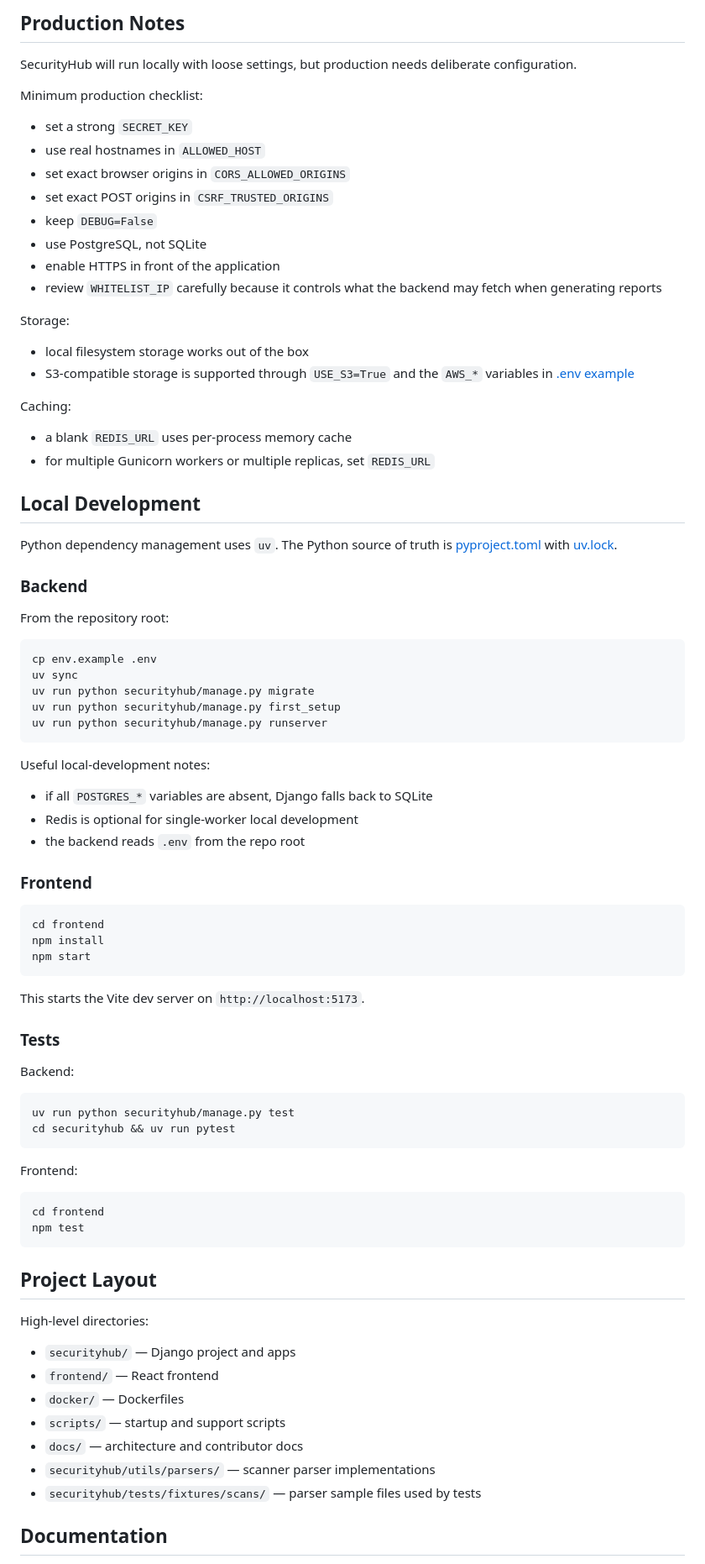
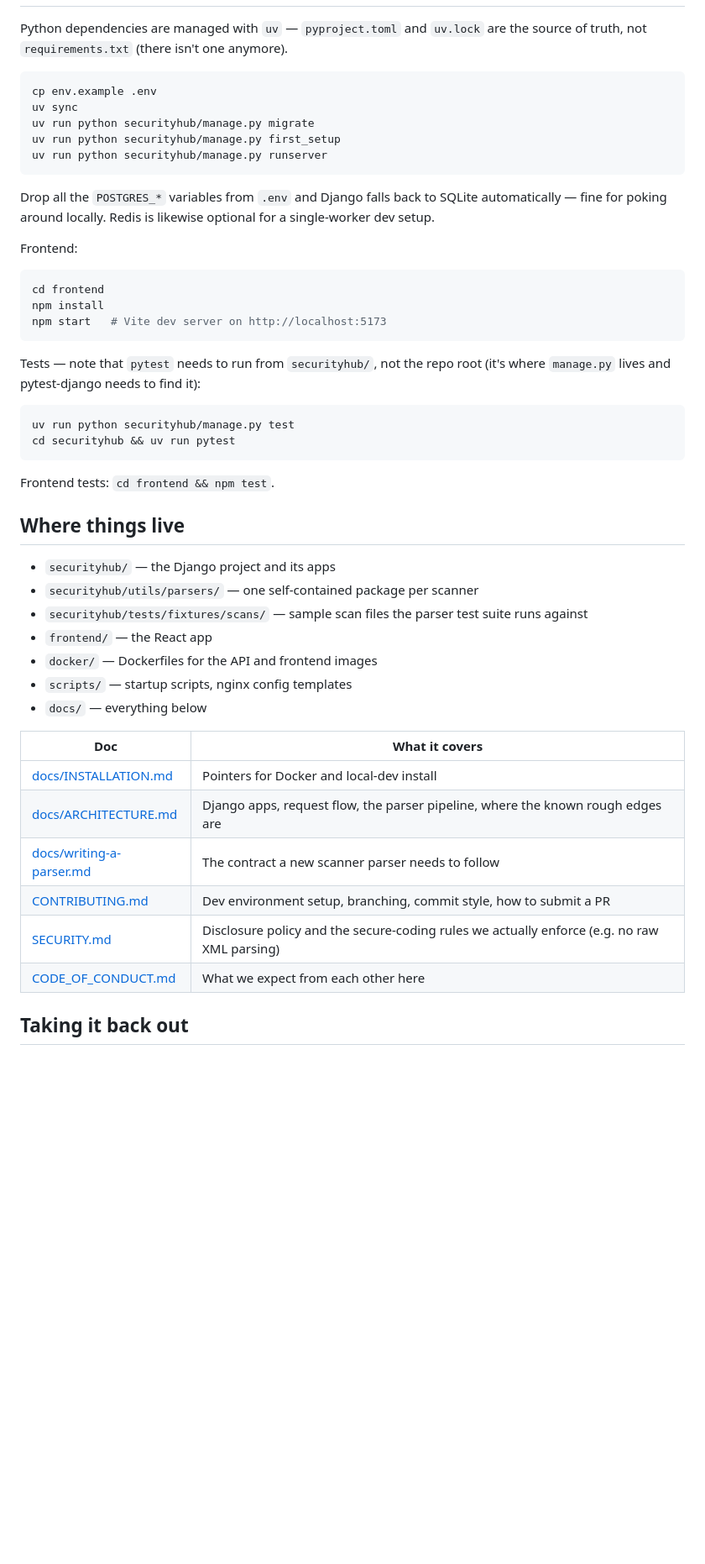
Before and after one commit to Gastordia/SecurityHub-Community, a Markdown page: README.md, the part around one of its changes. Shown at 84% size. GitHub-like rendering; blank space fills up the shorter version.

````diff
--- a/README.md
+++ b/README.md
@@ -146,33 +86,5 @@ If you leave `SETUP_PASSWORD=ChangeMe123!`, change it immediately after login.
 
-## Production Notes
-
-SecurityHub will run locally with loose settings, but production needs deliberate configuration.
-
-Minimum production checklist:
-- set a strong `SECRET_KEY`
-- use real hostnames in `ALLOWED_HOST`
-- set exact browser origins in `CORS_ALLOWED_ORIGINS`
-- set exact POST origins in `CSRF_TRUSTED_ORIGINS`
-- keep `DEBUG=False`
-- use PostgreSQL, not SQLite
-- enable HTTPS in front of the application
-- review `WHITELIST_IP` carefully because it controls what the backend may fetch when generating reports
-
-Storage:
-- local filesystem storage works out of the box
-- S3-compatible storage is supported through `USE_S3=True` and the `AWS_*` variables in [.env example](env.example)
-
-Caching:
-- a blank `REDIS_URL` uses per-process memory cache
-- for multiple Gunicorn workers or multiple replicas, set `REDIS_URL`
-
-## Local Development
-
-Python dependency management uses `uv`. The Python source of truth is [pyproject.toml](pyproject.toml) with [uv.lock](uv.lock).
-
-### Backend
-
-From the repository root:
+Python dependencies are managed with `uv` — `pyproject.toml` and `uv.lock` are the source of truth, not `requirements.txt` (there isn't one anymore).
 
 ```bash
 cp env.example .env
@@ -182,47 +94,43 @@ uv run python securityhub/manage.py first_setup
 uv run python securityhub/manage.py runserver
 ```
 
-Useful local-development notes:
-- if all `POSTGRES_*` variables are absent, Django falls back to SQLite
-- Redis is optional for single-worker local development
-- the backend reads `.env` from the repo root
+Drop all the `POSTGRES_*` variables from `.env` and Django falls back to SQLite automatically — fine for poking around locally. Redis is likewise optional for a single-worker dev setup.
 
-### Frontend
+Frontend:
 
 ```bash
 cd frontend
 npm install
-npm start
+npm start   # Vite dev server on http://localhost:5173
 ```
 
-This starts the Vite dev server on `http://localhost:5173`.
-
-### Tests
-
-Backend:
+Tests — note that `pytest` needs to run from `securityhub/`, not the repo root (it's where `manage.py` lives and pytest-django needs to find it):
 
 ```bash
 uv run python securityhub/manage.py test
 cd securityhub && uv run pytest
 ```
 
-Frontend:
+Frontend tests: `cd frontend && npm test`.
 
-```bash
-cd frontend
-npm test
-```
+## Where things live
 
-## Project Layout
+- `securityhub/` — the Django project and its apps
+- `securityhub/utils/parsers/` — one self-contained package per scanner
+- `securityhub/tests/fixtures/scans/` — sample scan files the parser test suite runs against
+- `frontend/` — the React app
+- `docker/` — Dockerfiles for the API and frontend images
+- `scripts/` — startup scripts, nginx config templates
+- `docs/` — everything below
 
-High-level directories:
-- `securityhub/` — Django project and apps
-- `frontend/` — React frontend
-- `docker/` — Dockerfiles
-- `scripts/` — startup and support scripts
-- `docs/` — architecture and contributor docs
-- `securityhub/utils/parsers/` — scanner parser implementations
-- `securityhub/tests/fixtures/scans/` — parser sample files used by tests
+| Doc | What it covers |
+|---|---|
+| [docs/INSTALLATION.md](docs/INSTALLATION.md) | Pointers for Docker and local-dev install |
+| [docs/ARCHITECTURE.md](docs/ARCHITECTURE.md) | Django apps, request flow, the parser pipeline, where the known rough edges are |
+| [docs/writing-a-parser.md](docs/writing-a-parser.md) | The contract a new scanner parser needs to follow |
+| [CONTRIBUTING.md](CONTRIBUTING.md) | Dev environment setup, branching, commit style, how to submit a PR |
+| [SECURITY.md](SECURITY.md) | Disclosure policy and the secure-coding rules we actually enforce (e.g. no raw XML parsing) |
+| [CODE_OF_CONDUCT.md](CODE_OF_CONDUCT.md) | What we expect from each other here |
 
-## Documentation
+## Taking it back out
 
````
Also changed, not shown: other parts of README.md (+36 -122 lines).
